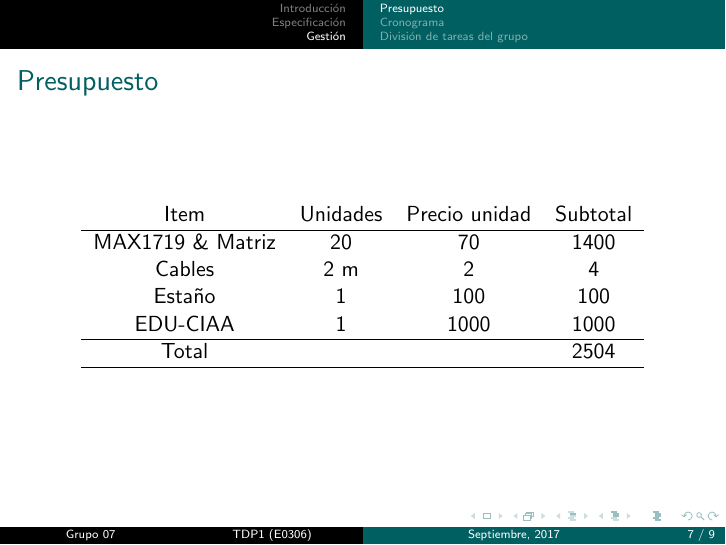
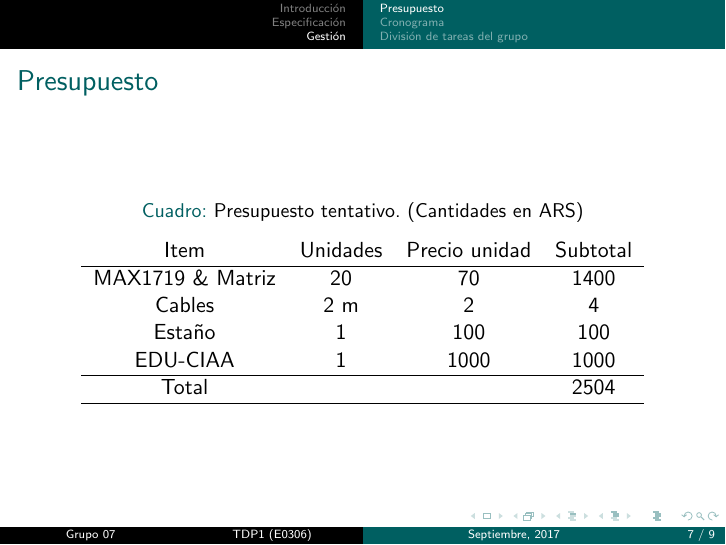
Before and after one commit to RamiroRD/presentacion, LaTeX slides (presentacion.tex, which reads desarrollo.tex): page 7 of 9. Compiled offline with pdfLaTeX.

Commit message:
Caption para tabla de presupuesto.

```diff
--- a/desarrollo.tex
+++ b/desarrollo.tex
@@ -137,6 +137,7 @@ El sistema está compuesto por la CIAA, el ESP8266, y un conjunto de matrices de
 	\FPeval{\cantLEDs}{round( 2*\cantLetrasRenglon , 0)}
 	\begin{table}[]
 		\centering
+		\caption{Presupuesto tentativo. (Cantidades en ARS)}
 		\begin{spreadtab}{{tabular}{cccc}}
 			@ Item				& @ Unidades	& @ Precio unidad	& @ Subtotal	\\ \hline
 			@ MAX1719 \& Matriz	& \cantLEDs		& 70				& b2*c2	\\
```
